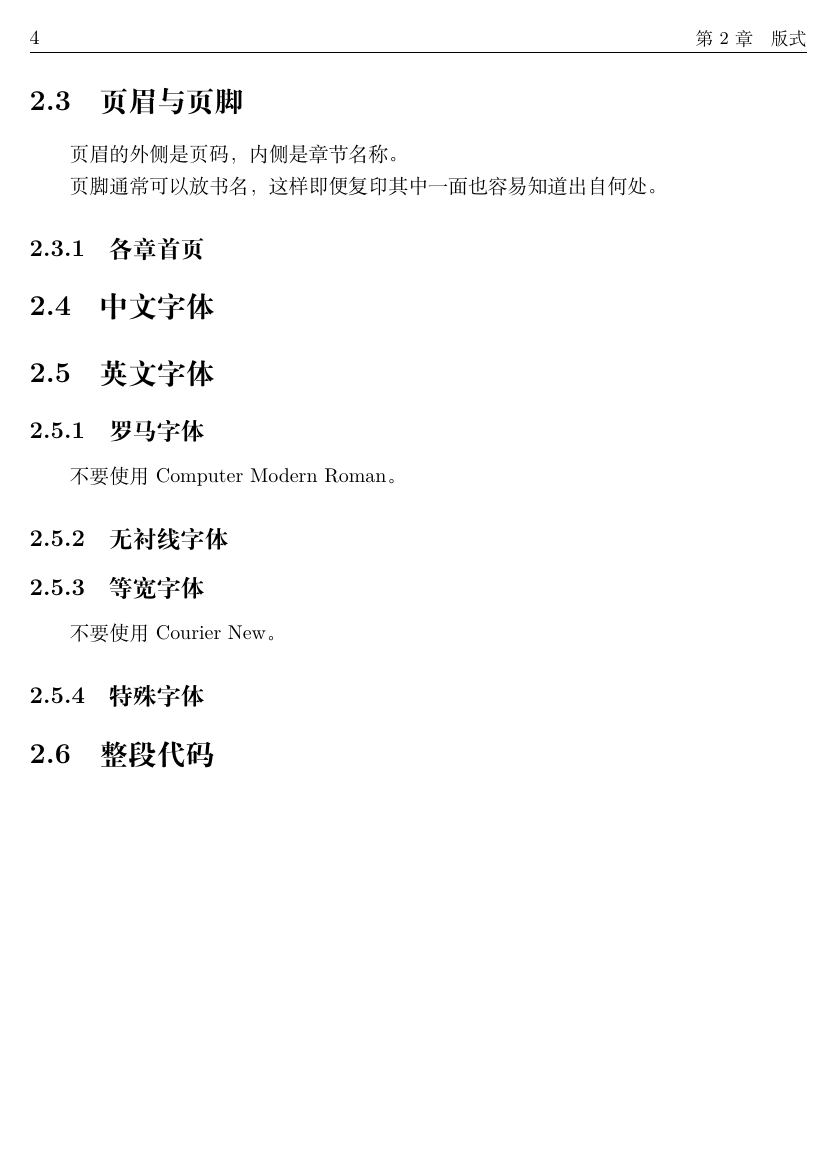
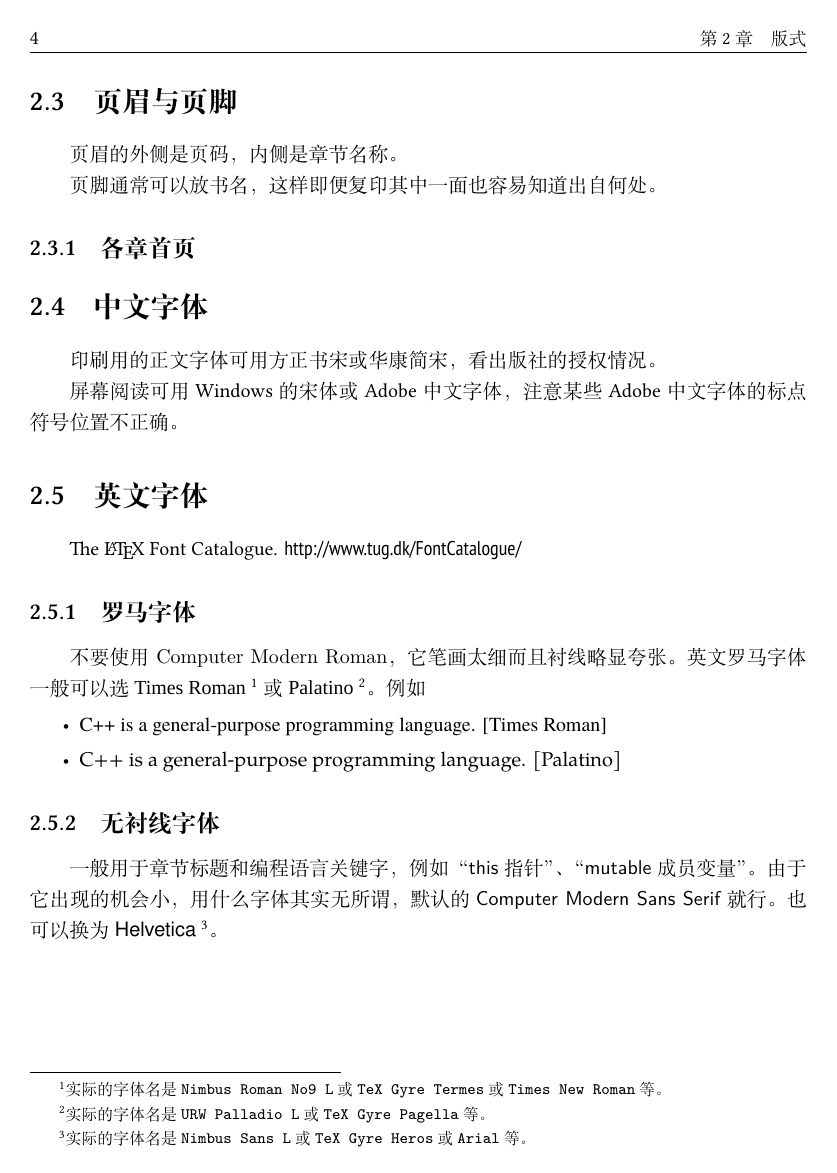
Before and after one commit to chenshuo/typeset, a LaTeX book (typeset.tex, which reads chapStyle.tex, format.cls): page 6 of 13 before the commit and page 6 of 14 after it. Compiled offline with XeLaTeX; a missing font is replaced by an installed copy or a similar font.

Commit message:
half done Latin fonts

```diff
--- a/chapStyle.tex
+++ b/chapStyle.tex
@@ -84,10 +85,38 @@ $ diff -u paper.tex paper-crop.tex
 
 页脚通常可以放书名，这样即便复印其中一面也容易知道出自何处。
 \subsection{各章首页}
-\section{中文字体}
-\section{英文字体}
+\section{中文字体} %%%%%%%%%%%%%%%%%%%%%%%%%%%%%%
+
+印刷用的正文字体可用方正书宋或华康简宋，
+看出版社的授权情况。
+
+屏幕阅读可用Windows的宋体或Adobe中文字体，
+注意某些Adobe中文字体的标点符号位置不正确。
+
+
+\section{英文字体} %%%%%%%%%%%%%%%%%%%%%%%%%%%%%%
+The \LaTeX\ Font Catalogue.
+\myurl{http://www.tug.dk/FontCatalogue/}
+
 \subsection{罗马字体}
-不要使用 Computer Modern Roman。
+不要使用 {\fontfamily{lmr}\selectfont Computer Modern Roman}，
+它笔画太细而且衬线略显夸张。
+英文罗马字体一般可以选 {\fontspec{Times New Roman} Times Roman}
+\footnote{实际的字体名是 \fn{Nimbus Roman No9 L} 或 \fn{TeX Gyre Termes} 或 \fn{Times New Roman} 等。}
+或 {\fontspec{URW Palladio L} Palatino}
+\footnote{实际的字体名是 \fn{URW Palladio L} 或 \fn{TeX Gyre Pagella} 等。}。
+例如
+\begindot
+\item {\fontspec{TeX Gyre Termes} C++ is a general-purpose programming language. [Times Roman]}
+\item {\fontspec{TeX Gyre Pagella} C++ is a general-purpose programming language. [Palatino]}
+\myenddot
+
 \subsection{无衬线字体}
+
+一般用于章节标题和编程语言关键字，例如“\kw{this} 指针”、
+“\kw{mutable} 成员变量”。由于它出现的机会小，用什么字体其实无所谓，
+默认的 \kw{Computer Modern Sans Serif} 就行。
+也可以换为 {\fontspec{Nimbus Sans L} Helvetica}
+\footnote{实际的字体名是 \fn{Nimbus Sans L} 或 \fn{TeX Gyre Heros} 或 \fn{Arial} 等。}。
+
 \subsection{等宽字体}
-不要使用 Courier New。
--- a/format.cls
+++ b/format.cls
@@ -14,7 +14,10 @@ body={390pt,530pt},marginparsep=10pt,marginpar=50pt]{geometry}
 \def\CTEX@chapter@aftername{\par} % \CTEXsetup[aftername={\par}]{chapter}
 \CTEXsetup[format+={\raggedright}]{section}
 
+%\setmainfont{Times New Roman}
+\setmainfont{Linux Libertine O}
 \newfontfamily\urlfont{PT Sans Narrow}
+%\setmonofont[AutoFakeBold=1.6,AutoFakeSlant=0.17,Mapping=tex-text-tt]{Inconsolata}
 
 \newcommand{\fn}[1]{\texttt{#1}}
 \newcommand{\sfn}[1]{\texttt{\small #1}}
```
Also changed, not shown: abstract.tex (+2 -0 lines), chapTools.tex (+9 -0 lines), title.tex (+1 -1 lines), typeset.tex (+1 -0 lines), chapStyle.tex (46 more changed lines), 2 other files.
